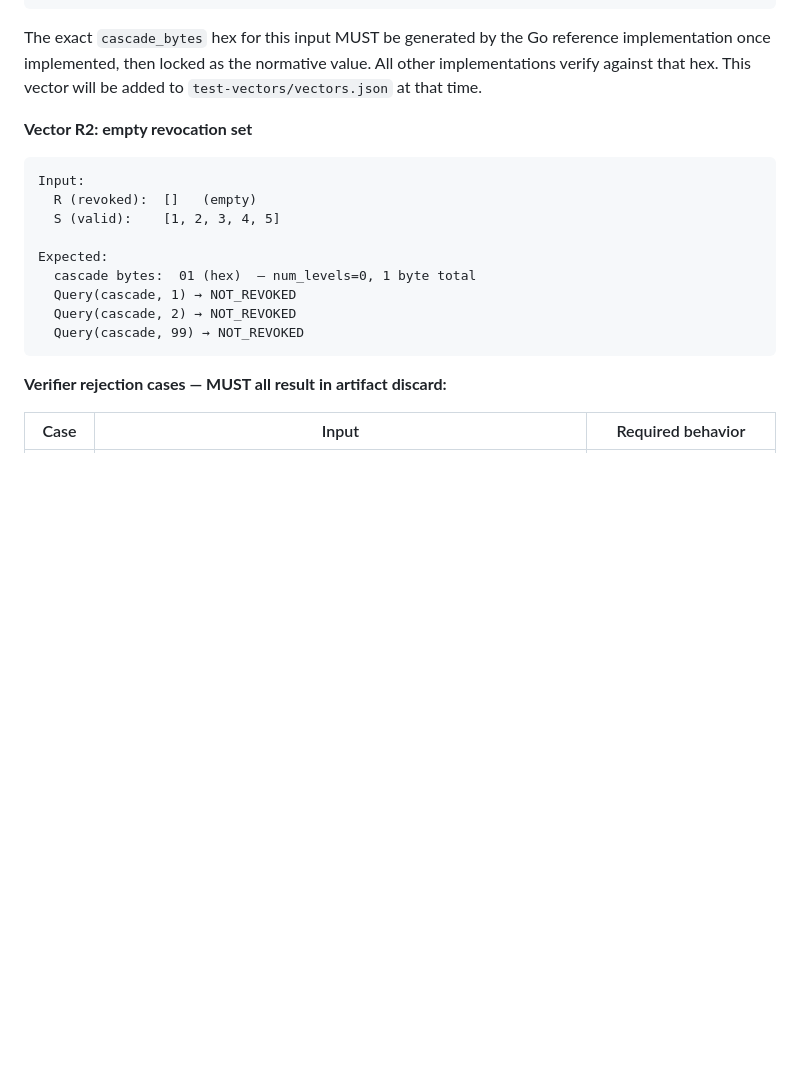
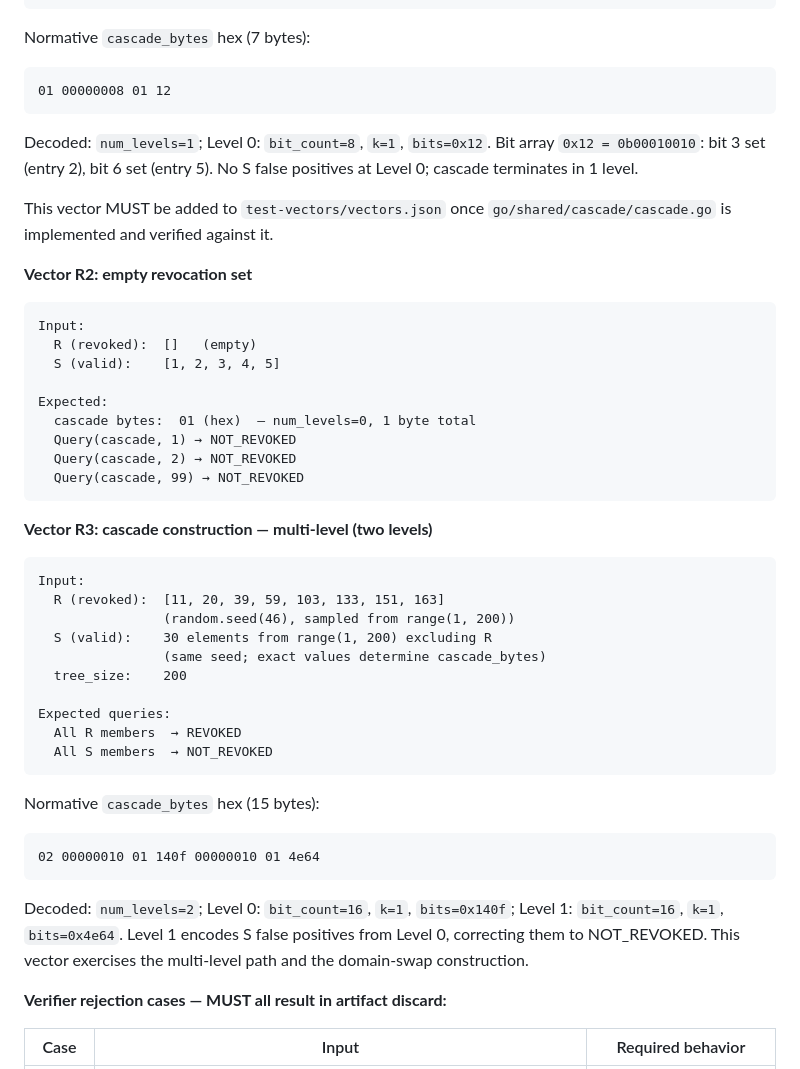
Before and after one commit to PeculiarVentures/mta-qr-demo, a Markdown page: SPEC.md, the part around one of its changes. GitHub-like rendering; blank space fills up the shorter version.

````diff
--- a/SPEC.md
+++ b/SPEC.md
@@ -1927,10 +1950,18 @@ Expected queries:
   Query(cascade, 99) → NOT_REVOKED  (not in either set; still not revoked)
 ```
 
-The exact `cascade_bytes` hex for this input MUST be generated by the Go
-reference implementation once implemented, then locked as the normative value.
-All other implementations verify against that hex. This vector will be added
-to `test-vectors/vectors.json` at that time.
+Normative `cascade_bytes` hex (7 bytes):
+
+```
+01 00000008 01 12
+```
+
+Decoded: `num_levels=1`; Level 0: `bit_count=8`, `k=1`, `bits=0x12`.
+Bit array `0x12 = 0b00010010`: bit 3 set (entry 2), bit 6 set (entry 5).
+No S false positives at Level 0; cascade terminates in 1 level.
+
+This vector MUST be added to `test-vectors/vectors.json` once
+`go/shared/cascade/cascade.go` is implemented and verified against it.
 
 **Vector R2: empty revocation set**
 
@@ -1945,6 +1976,32 @@ Expected:
   Query(cascade, 2) → NOT_REVOKED
   Query(cascade, 99) → NOT_REVOKED
 ```
+
+**Vector R3: cascade construction — multi-level (two levels)**
+
+```
+Input:
+  R (revoked):  [11, 20, 39, 59, 103, 133, 151, 163]
+                (random.seed(46), sampled from range(1, 200))
+  S (valid):    30 elements from range(1, 200) excluding R
+                (same seed; exact values determine cascade_bytes)
+  tree_size:    200
+
+Expected queries:
+  All R members  → REVOKED
+  All S members  → NOT_REVOKED
+```
+
+Normative `cascade_bytes` hex (15 bytes):
+
+```
+02 00000010 01 140f 00000010 01 4e64
+```
+
+Decoded: `num_levels=2`; Level 0: `bit_count=16`, `k=1`, `bits=0x140f`;
+Level 1: `bit_count=16`, `k=1`, `bits=0x4e64`.
+Level 1 encodes S false positives from Level 0, correcting them to NOT_REVOKED.
+This vector exercises the multi-level path and the domain-swap construction.
 
 **Verifier rejection cases — MUST all result in artifact discard:**
 
````
Also changed, not shown: other parts of SPEC.md (+49 -26 lines).
